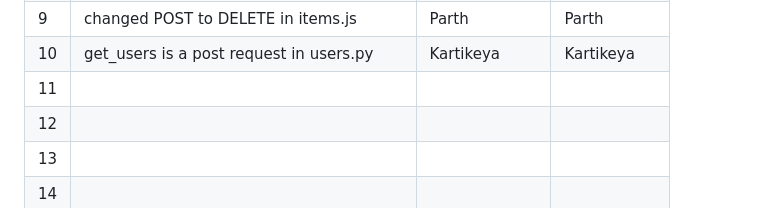
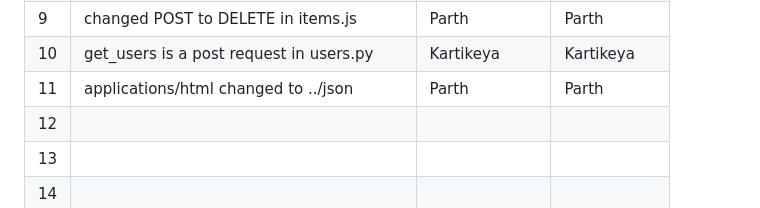
Before and after one commit to anonymousghost9999/isslab12buggyrepo, a Markdown page: Buggy_Repo/README.md, the part around the change. Rendered like a GitHub page.

Commit message:
re-documented my change

```diff
--- a/Buggy_Repo/README.md
+++ b/Buggy_Repo/README.md
@@ -47,7 +47,7 @@
 | 8   |added missing container tag in items.html | Parth         |Parth         |
 | 9   |changed POST to DELETE in items.js        |Parth          |Parth         |
 | 10  |get_users is a post request in users.py   |Kartikeya      |Kartikeya     |
-| 11  |                                          |               |              |
+| 11  |applications/html changed to ../json      |Parth          |Parth         |
 | 12  |                                          |               |              |
 | 13  |                                          |               |              |
 | 14  |                                          |               |              |
```
